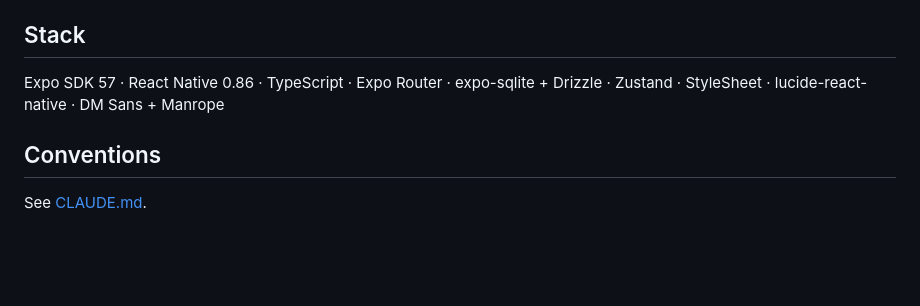
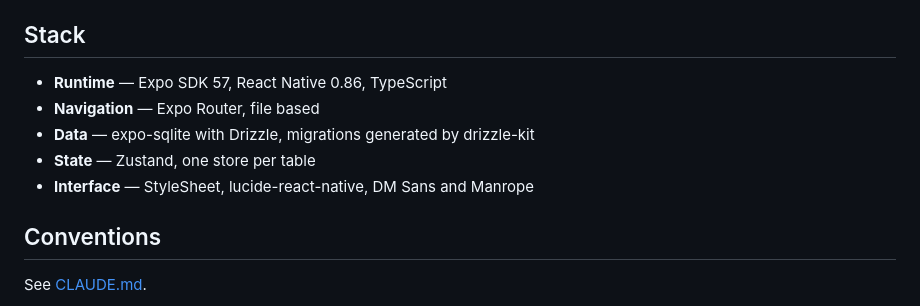
Before and after one commit to Hongda-OSU/Wise-Man, a Markdown page: README.md, the part around the change. GitHub-like rendering; blank space fills up the shorter version.

Commit message:
docs: give the stack a shape
It was a run-on list of middots wrapping across two lines, naming what is
used without saying what any of it does. One bullet per role instead, in
the same bold-and-dash form as the Data section above it, so the two read
as one document.

Co-Authored-By: Claude Opus 5 <noreply@anthropic.com>

```diff
--- a/README.md
+++ b/README.md
@@ -60,8 +60,11 @@ sample data.
 
 ## Stack
 
-Expo SDK 57 · React Native 0.86 · TypeScript · Expo Router · expo-sqlite + Drizzle ·
-Zustand · StyleSheet · lucide-react-native · DM Sans + Manrope
+- **Runtime** — Expo SDK 57, React Native 0.86, TypeScript
+- **Navigation** — Expo Router, file based
+- **Data** — expo-sqlite with Drizzle, migrations generated by drizzle-kit
+- **State** — Zustand, one store per table
+- **Interface** — StyleSheet, lucide-react-native, DM Sans and Manrope
 
 ## Conventions
 
```
